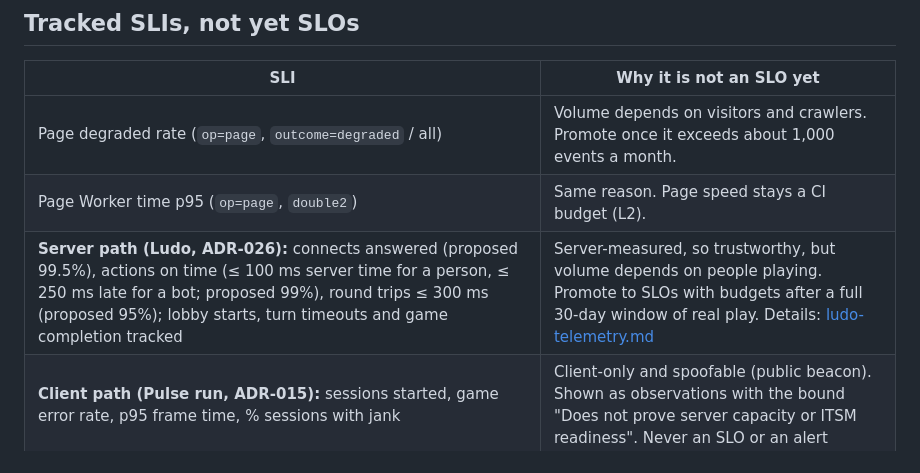
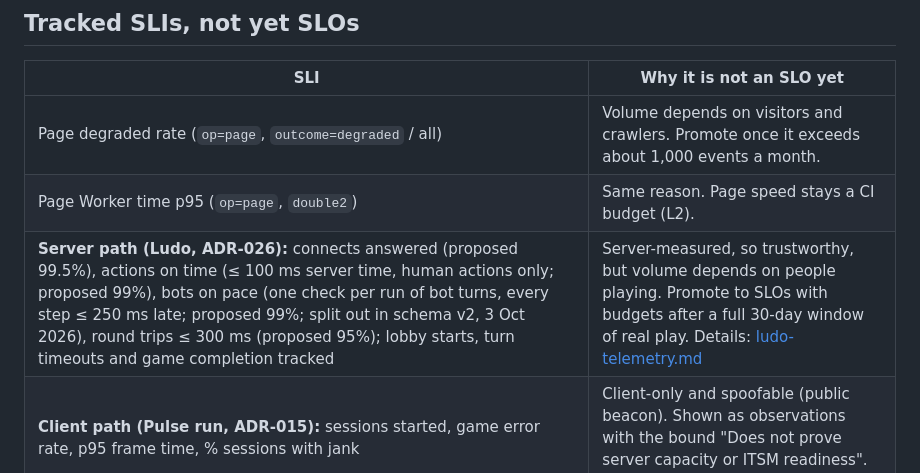
Before and after one commit to vikiscoding/vikrant-personal-website, a Markdown page: docs/slo.md, the part around the change. Drawn GitHub-style.

Commit message:
docs/slo.md: Ludo actions are human-only since schema v2; bots on pace is its own check
Missed in the telemetry v2 change (d93b241).

Co-Authored-By: Claude Opus 5.5 <noreply@anthropic.com>

```diff
--- a/docs/slo.md
+++ b/docs/slo.md
@@ -28,7 +28,7 @@ Window: rolling 30 days. Sources: **black-box** (external probe) and **white-box
 | --- | --- |
 | Page degraded rate (`op=page`, `outcome=degraded` / all) | Volume depends on visitors and crawlers. Promote once it exceeds about 1,000 events a month. |
 | Page Worker time p95 (`op=page`, `double2`) | Same reason. Page speed stays a CI budget (L2). |
-| **Server path (Ludo, ADR-026):** connects answered (proposed 99.5%), actions on time (≤ 100 ms server time for a person, ≤ 250 ms late for a bot; proposed 99%), round trips ≤ 300 ms (proposed 95%); lobby starts, turn timeouts and game completion tracked | Server-measured, so trustworthy, but volume depends on people playing. Promote to SLOs with budgets after a full 30-day window of real play. Details: [ludo-telemetry.md](ludo-telemetry.md) |
+| **Server path (Ludo, ADR-026):** connects answered (proposed 99.5%), actions on time (≤ 100 ms server time, human actions only; proposed 99%), bots on pace (one check per run of bot turns, every step ≤ 250 ms late; proposed 99%; split out in schema v2, 3 Oct 2026), round trips ≤ 300 ms (proposed 95%); lobby starts, turn timeouts and game completion tracked | Server-measured, so trustworthy, but volume depends on people playing. Promote to SLOs with budgets after a full 30-day window of real play. Details: [ludo-telemetry.md](ludo-telemetry.md) |
 | **Client path (Pulse run, ADR-015):** sessions started, game error rate, p95 frame time, % sessions with jank | Client-only and spoofable (public beacon). Shown as observations with the bound "Does not prove server capacity or ITSM readiness". Never an SLO or an alert |
 
 ## Alerting
```
